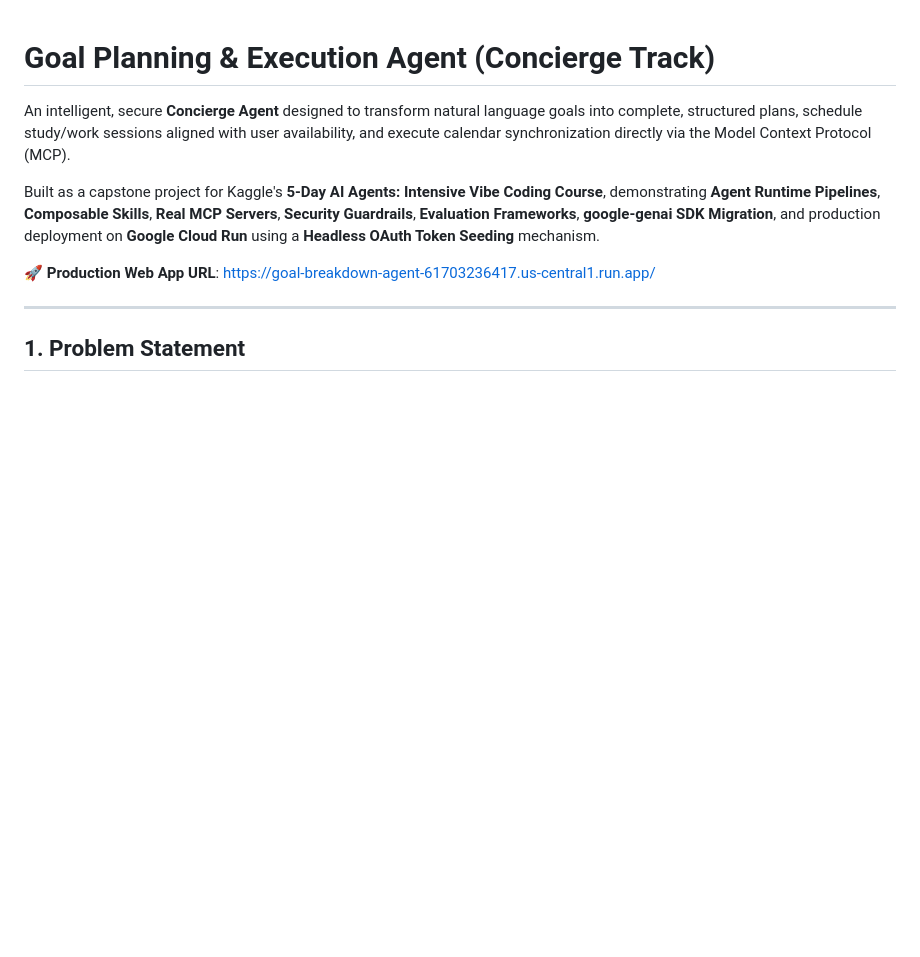
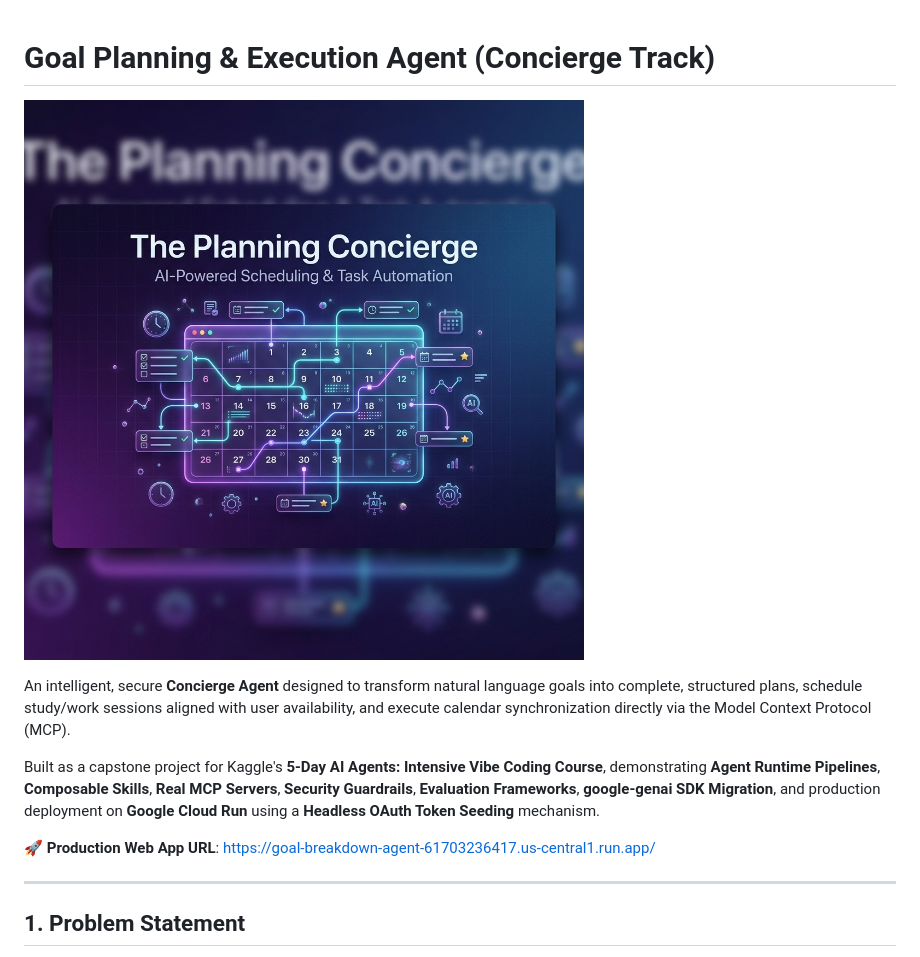
Before and after one commit to xaviaerox/goal-breakdown-agent, a Markdown page: README.MD, the part around the change. GitHub-like rendering; pictures changed too: docs/project_banner.png (added); blank space fills up the shorter version.

Commit message:
design: add premium project banner to docs and README.MD

```diff
--- a/README.MD
+++ b/README.MD
@@ -1,4 +1,6 @@
 # Goal Planning & Execution Agent (Concierge Track)
+
+![The Planning Concierge Banner](docs/project_banner.png)
 
 An intelligent, secure **Concierge Agent** designed to transform natural language goals into complete, structured plans, schedule study/work sessions aligned with user availability, and execute calendar synchronization directly via the Model Context Protocol (MCP).
 
```
